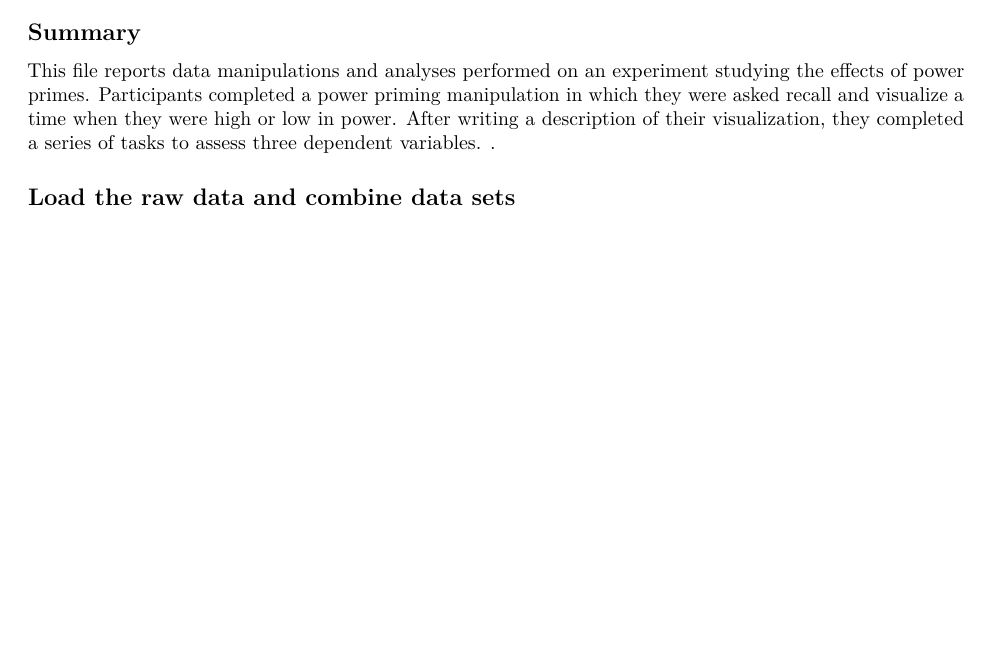
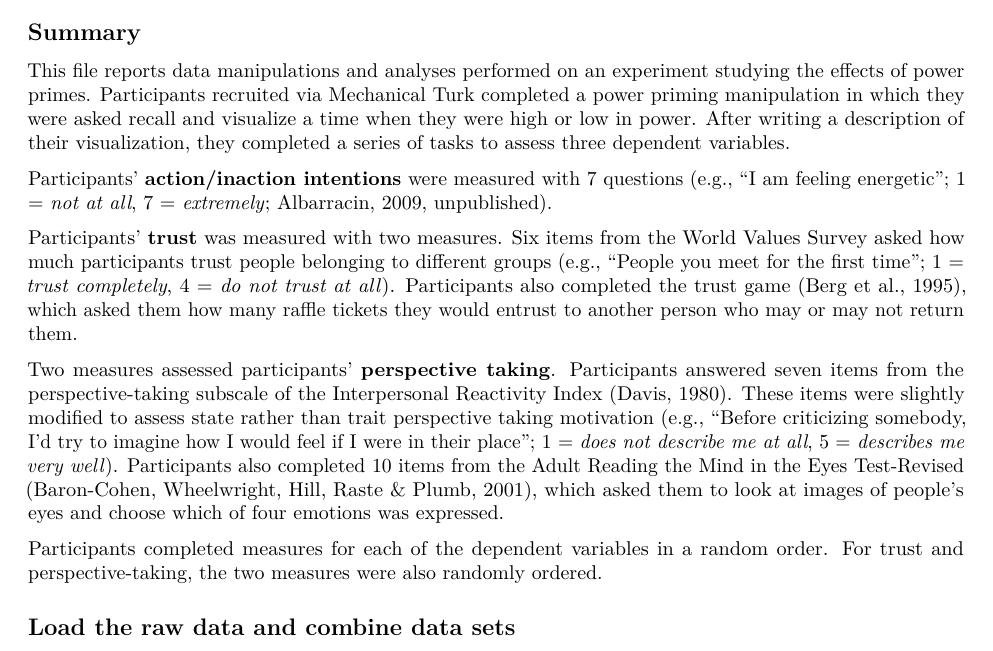
Before and after one commit to ecsalomon/power3dvs, an R Markdown document (power3dvs.Rmd): part of page 1 of 2 before the commit and part of page 1 of 3 after it, cut so that both start at the same text, the shorter picture padded with empty space. Rendered offline with R 4.5, knitr and Pandoc, then LaTeX, with nearby package versions; some code elsewhere in the file could not run offline.

Commit message:
updated description of study

```diff
--- a/power3dvs.Rmd
+++ b/power3dvs.Rmd
@@ -18,7 +18,15 @@ library(rjson)
 
 ## Summary
 
-This file reports data manipulations and analyses performed on an experiment studying the effects of power primes. Participants completed a power priming manipulation in which they were asked recall and visualize a time when they were high or low in power. After writing a description of their visualization, they completed a series of tasks to assess three dependent variables. .
+This file reports data manipulations and analyses performed on an experiment studying the effects of power primes. Participants recruited via Mechanical Turk completed a power priming manipulation in which they were asked recall and visualize a time when they were high or low in power. After writing a description of their visualization, they completed a series of tasks to assess three dependent variables.
+
+Participants'  **action/inaction intentions** were measured with 7 questions (e.g., "I am feeling energetic"; 1 = *not at all*, 7 = *extremely*; Albarracin, 2009, unpublished).
+
+Participants' **trust** was measured with two measures. Six items from the World Values Survey asked how much participants trust people belonging to different groups (e.g., "People you meet for the first time"; 1 = *trust completely*, 4 = *do not trust at all*). Participants also completed the trust game (Berg et al., 1995), which asked them how many raffle tickets they would entrust to another person who may or may not return them.
+
+Two measures assessed participants' **perspective taking**. Participants answered seven items from the perspective-taking subscale of the Interpersonal Reactivity Index (Davis, 1980). These items were slightly modified to assess state rather than trait perspective taking motivation (e.g., "Before criticizing somebody, I'd try to imagine how I would feel if I were in their place"; 1 = *does not describe me at all*, 5 = *describes me very well*). Participants also completed 10 items from the Adult Reading the Mind in the Eyes Test-Revised (Baron-Cohen, Wheelwright, Hill, Raste & Plumb, 2001), which asked them to look at images of people's eyes and choose which of four emotions was expressed.
+
+Participants completed measures for each of the dependent variables in a random order. For trust and perspective-taking, the two measures were also randomly ordered.
 
 ## Load the raw data and combine data sets
 
```
